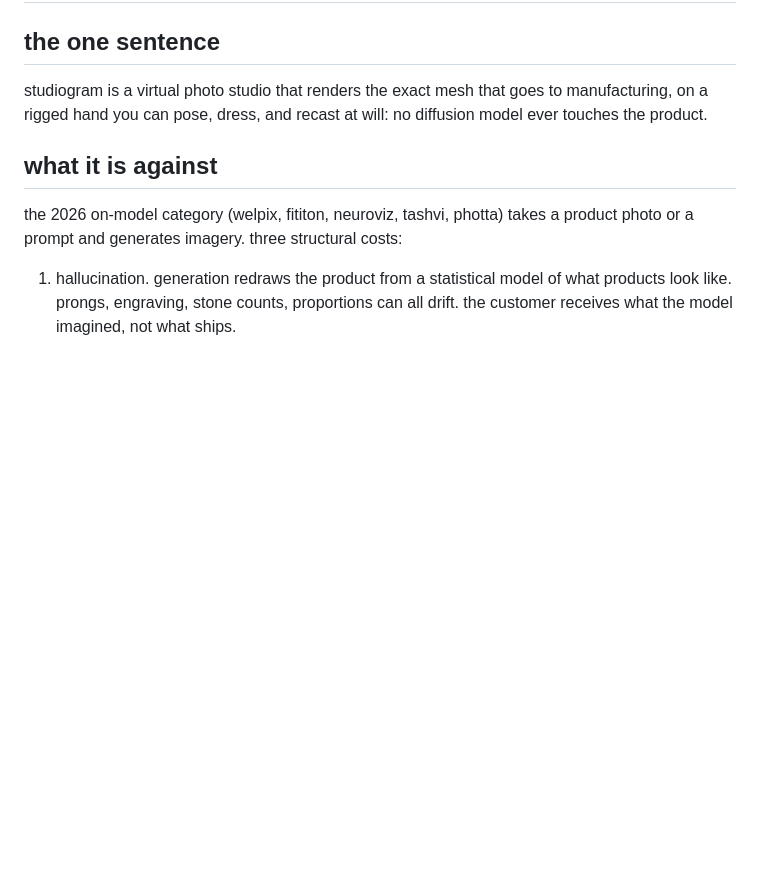
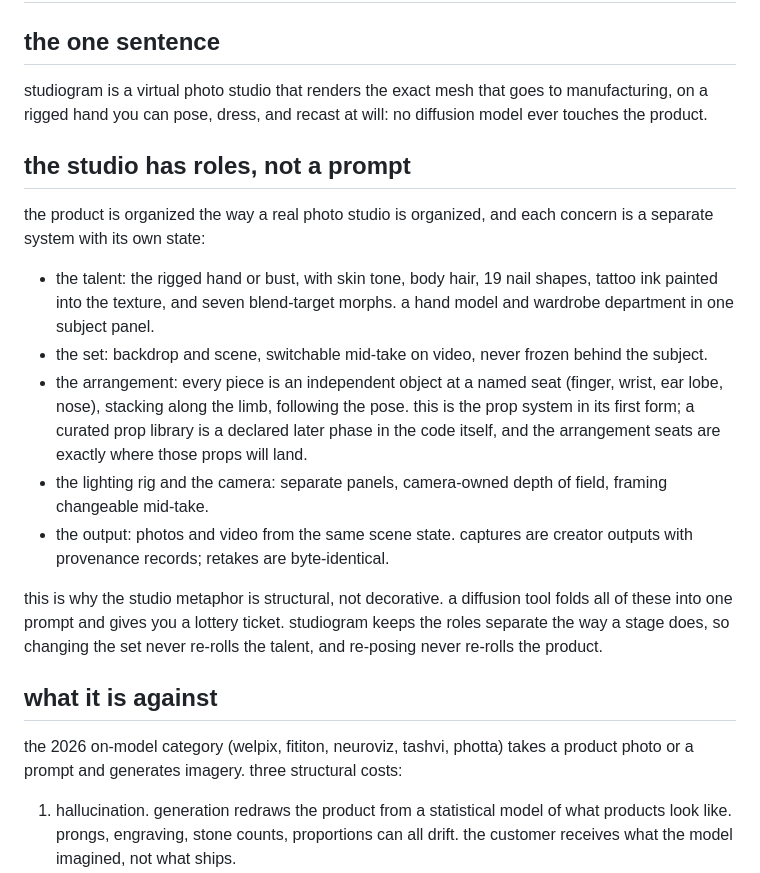
Before and after one commit to tinkrland/studiogram, a Markdown page: growth/growth-wiki/positioning.md, the part around the change. Drawn GitHub-style; blank space fills up the shorter version.

Commit message:
growth: the studio has roles, not a prompt. talent / set / arrangement / light / camera separated the way a real studio separates them, with the prop library honestly marked as a declared later phase

```diff
--- a/growth/growth-wiki/positioning.md
+++ b/growth/growth-wiki/positioning.md
@@ -5,6 +5,32 @@
 studiogram is a virtual photo studio that renders the exact mesh that goes
 to manufacturing, on a rigged hand you can pose, dress, and recast at will:
 no diffusion model ever touches the product.
+
+## the studio has roles, not a prompt
+
+the product is organized the way a real photo studio is organized, and
+each concern is a separate system with its own state:
+
+- the talent: the rigged hand or bust, with skin tone, body hair, 19 nail
+  shapes, tattoo ink painted into the texture, and seven blend-target
+  morphs. a hand model and wardrobe department in one subject panel.
+- the set: backdrop and scene, switchable mid-take on video, never frozen
+  behind the subject.
+- the arrangement: every piece is an independent object at a named seat
+  (finger, wrist, ear lobe, nose), stacking along the limb, following the
+  pose. this is the prop system in its first form; a curated prop library
+  is a declared later phase in the code itself, and the arrangement seats
+  are exactly where those props will land.
+- the lighting rig and the camera: separate panels, camera-owned depth of
+  field, framing changeable mid-take.
+- the output: photos and video from the same scene state. captures are
+  creator outputs with provenance records; retakes are byte-identical.
+
+this is why the studio metaphor is structural, not decorative. a
+diffusion tool folds all of these into one prompt and gives you a lottery
+ticket. studiogram keeps the roles separate the way a stage does, so
+changing the set never re-rolls the talent, and re-posing never re-rolls
+the product.
 
 ## what it is against
 
```
